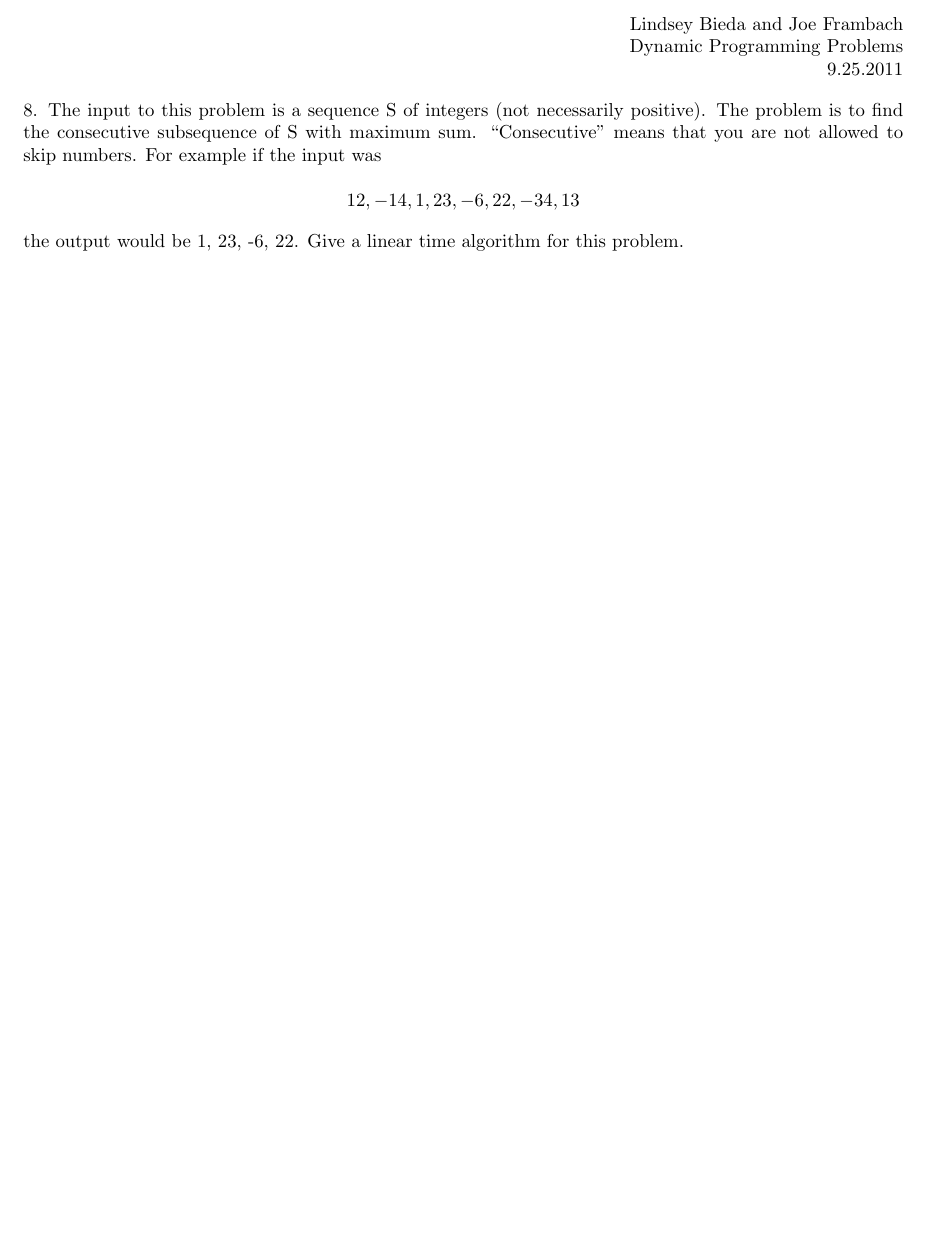
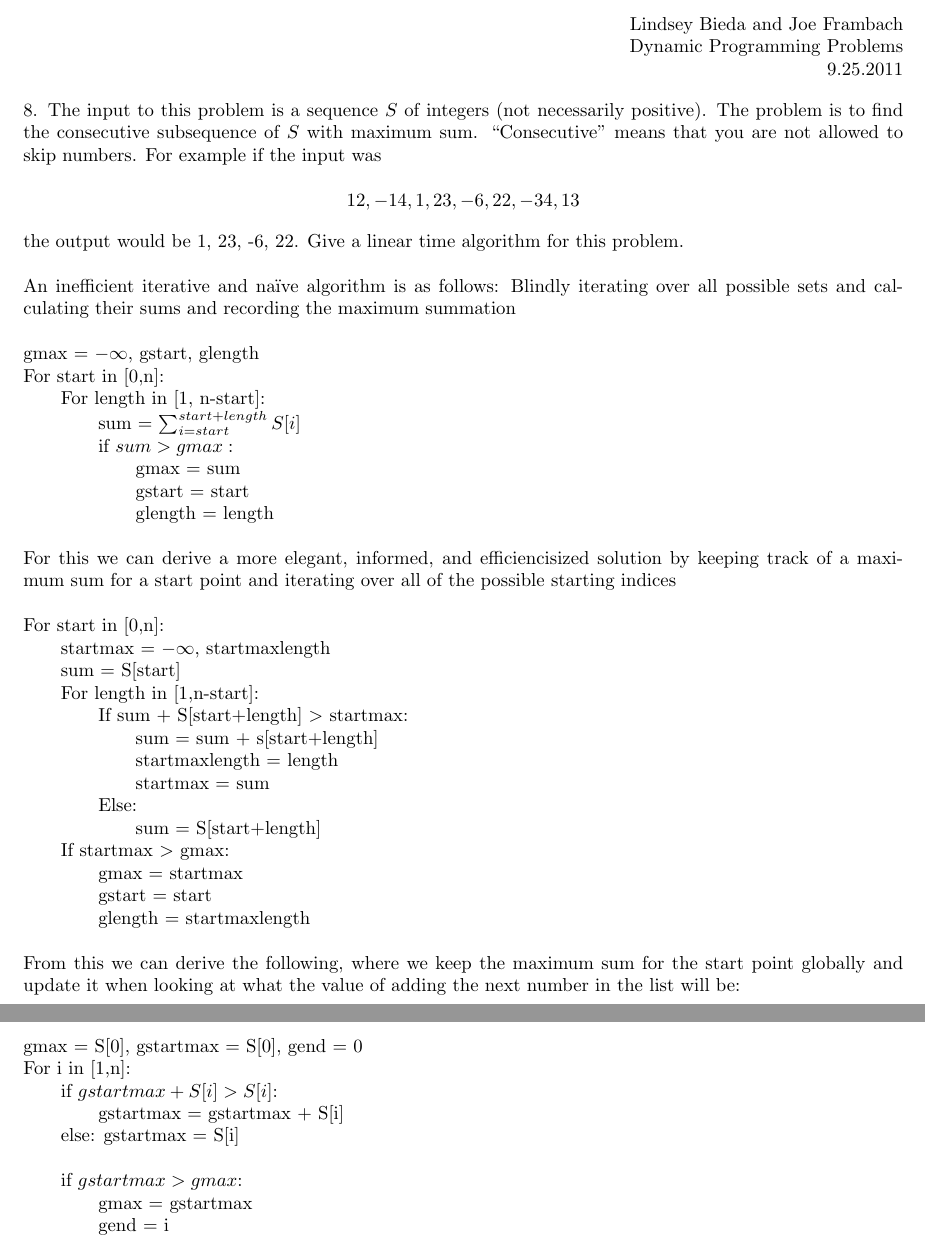
Before and after one commit to melvingm101/CS1510, a LaTeX problem sheet (hw10.tex): part of the page before the commit and two parts of pages 1 and 2 of 3 after it, the two joined at a grey line, cut so that both start at the same text, the shorter picture padded with empty space. Compiled offline with pdfLaTeX.

Commit message:
added hw10 #8 solution

```diff
--- a/hw10.tex
+++ b/hw10.tex
@@ -13,8 +13,8 @@
 	9.25.2011
 	\end{flushright}
 	\noindent
-	8.  The input to this problem is a sequence S of integers (not necessarily positive). The problem is to find
-			the consecutive subsequence of S with maximum sum. ``Consecutive" means that you are not allowed
+	8.  The input to this problem is a sequence $S$ of integers (not necessarily positive). The problem is to find
+			the consecutive subsequence of $S$ with maximum sum. ``Consecutive" means that you are not allowed
 			to skip numbers. For example if the input was
 
 			\[ 12, -14, 1, 23, -6, 22, -34, 13 \]
@@ -23,7 +23,53 @@
 			the output would be 1, 23, -6, 22. Give a linear time algorithm for this problem.\\
 			\\
 			% answer here
-	9.	The input to this problem is a tree $T$ with integer weights on the edges. The weights may be negative,
+			An inefficient iterative and na\"{i}ve algorithm is as follows: Blindly iterating over all possible sets and calculating their sums and recording the maximum summation\\
+			\\
+			gmax = $-\infty$, gstart, glength\\
+			For start in [0,n]:\\
+			\tab For length in [1, n-start]:\\
+			\tabb sum = $\sum_{i=start}^{start+length} S[i]$\\
+			\tabb if $sum > gmax:$\\
+			\tabbb gmax = sum\\
+			\tabbb gstart = start\\
+			\tabbb glength = length\\
+			\\
+			For this we can derive a more elegant, informed, and efficiencisized solution by keeping track of a maximum sum for a start point and iterating over all of the possible starting indices\\
+			\\
+			For start in [0,n]:\\
+			\tab startmax = $-\infty$, startmaxlength\\
+			\tab sum = S[start]\\
+			\tab For length in [1,n-start]:\\
+			\tabb If sum + S[start+length] $>$ startmax:\\
+			\tabbb sum = sum + s[start+length]\\
+			\tabbb startmaxlength = length\\
+			\tabbb startmax = sum\\
+			\tabb Else:\\
+			\tabbb sum = S[start+length]\\
+			\tab If startmax $>$ gmax:\\
+			\tabb gmax = startmax\\
+			\tabb gstart = start\\
+			\tabb glength = startmaxlength\\
+			\\
+			\noindent
+			From this we can derive the following, where we keep the maximum sum for the start point globally and update it when looking at what the value of adding the next number in the list will be:\\
+			\\
+			\newpage
+			\noindent
+			gmax = S[0], gstartmax = S[0], gend = 0\\
+			For i in [1,n]:\\
+			\tab if $gstartmax + S[i] > S[i]$:\\
+			\tabb gstartmax = gstartmax + S[i]\\
+			\tab else: gstartmax = S[i]\\
+			\\
+			\tab if $gstartmax > gmax$:\\
+			\tabb gmax = gstartmax\\
+			\tabb gend = i
+
+
+			\newpage
+			\noindent
+			9.	The input to this problem is a tree $T$ with integer weights on the edges. The weights may be negative,
 			zero, or positive.  Give a linear time algorithm to find the shortest simple path in $T$.  The length of a
 			path is the sum of the weights of the edges in the path. A path is simple if no vertex is repeated. Note
 			that the endpoints of the path are unconstrained.\\
```
